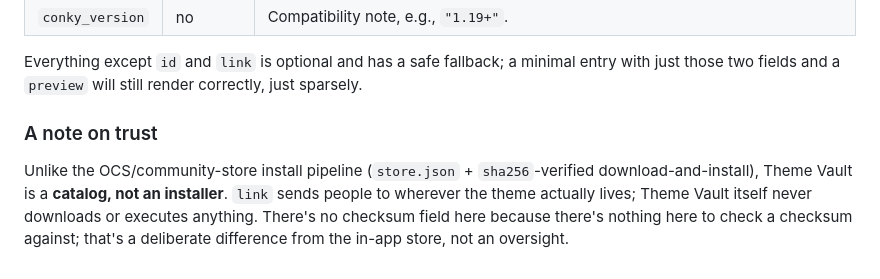
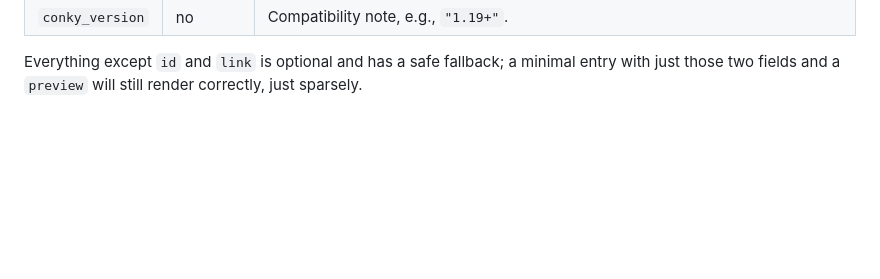
Before and after one commit to bobbycomet/Conky-Studio-Theme-Community-Store, a Markdown page: THEME_SCHEMA.md, the part around the change. Drawn GitHub-style; blank space fills up the shorter version.

Commit message:
Update THEME_SCHEMA.md
Removed note on trust regarding Theme Vault and its functionality.

```diff
--- a/THEME_SCHEMA.md
+++ b/THEME_SCHEMA.md
@@ -73,12 +73,3 @@ useful for a single-theme repo that doesn't want a `Themes/` folder at all.
 Everything except `id` and `link` is optional and has a safe fallback; a
 minimal entry with just those two fields and a `preview` will still render
 correctly, just sparsely.
-
-### A note on trust
-
-Unlike the OCS/community-store install pipeline (`store.json` +
-`sha256`-verified download-and-install), Theme Vault is a **catalog, not an
-installer**. `link` sends people to wherever the theme actually lives; Theme
-Vault itself never downloads or executes anything. There's no checksum field
-here because there's nothing here to check a checksum against; that's a
-deliberate difference from the in-app store, not an oversight.
```
